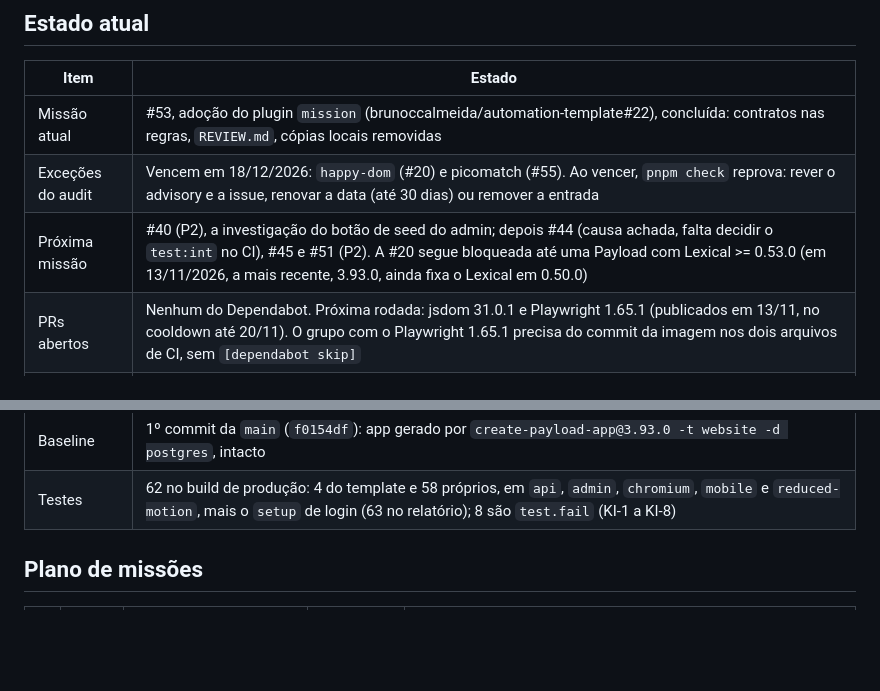
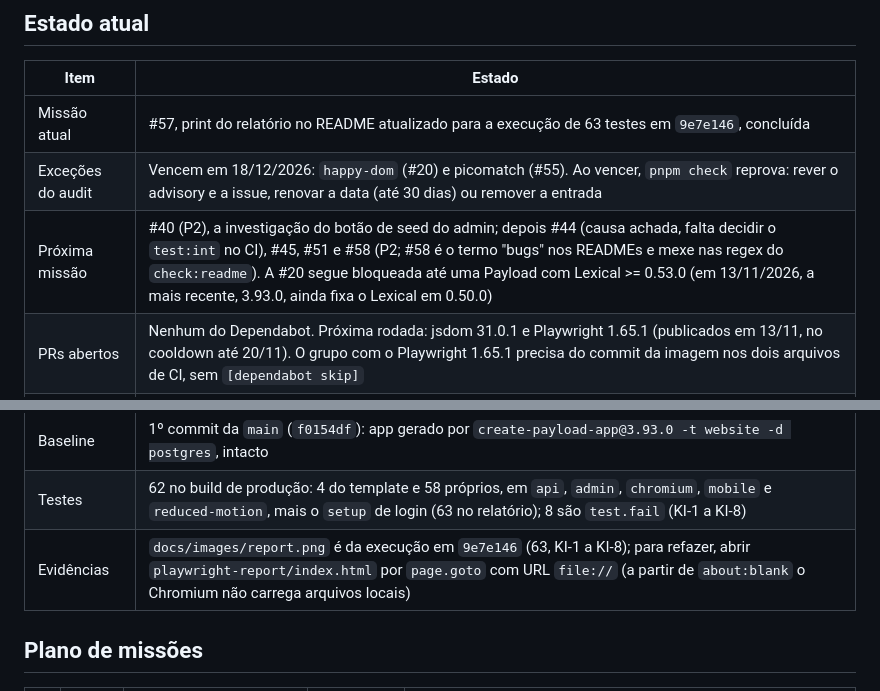
Before and after one commit to brunoccalmeida/playwright-nextjs-e2e-ci, a Markdown page: docs/PROJECT_SESSION_SUMMARY.md, 2 parts joined by grey strips. Drawn GitHub-style; blank space fills up the shorter version.

```diff
--- a/docs/PROJECT_SESSION_SUMMARY.md
+++ b/docs/PROJECT_SESSION_SUMMARY.md
@@ -10,9 +10,9 @@ Desde a #53, este arquivo guarda só o estado e a próxima missão; o registro d
 
 | Item             | Estado                                                                                                                                                                   |
 | ---------------- | ------------------------------------------------------------------------------------------------------------------------------------------------------------------------ |
-| Missão atual     | #53, adoção do plugin `mission` (brunoccalmeida/automation-template#22), concluída: contratos nas regras, `REVIEW.md`, cópias locais removidas |
+| Missão atual     | #57, print do relatório no README atualizado para a execução de 63 testes em `9e7e146`, concluída |
 | Exceções do audit | Vencem em 18/12/2026: `happy-dom` (#20) e picomatch (#55). Ao vencer, `pnpm check` reprova: rever o advisory e a issue, renovar a data (até 30 dias) ou remover a entrada |
-| Próxima missão   | #40 (P2), a investigação do botão de seed do admin; depois #44 (causa achada, falta decidir o `test:int` no CI), #45 e #51 (P2). A #20 segue bloqueada até uma Payload com Lexical >= 0.53.0 (em 13/11/2026, a mais recente, 3.93.0, ainda fixa o Lexical em 0.50.0) |
+| Próxima missão   | #40 (P2), a investigação do botão de seed do admin; depois #44 (causa achada, falta decidir o `test:int` no CI), #45, #51 e #58 (P2; #58 é o termo "bugs" nos READMEs e mexe nas regex do `check:readme`). A #20 segue bloqueada até uma Payload com Lexical >= 0.53.0 (em 13/11/2026, a mais recente, 3.93.0, ainda fixa o Lexical em 0.50.0) |
 | PRs abertos      | Nenhum do Dependabot. Próxima rodada: jsdom 31.0.1 e Playwright 1.65.1 (publicados em 13/11, no cooldown até 20/11). O grupo com o Playwright 1.65.1 precisa do commit da imagem nos dois arquivos de CI, sem `[dependabot skip]` |
 | Ambiente local   | `compose.yaml` com `postgres:18`, env validado com zod, migration inicial e seed via Local API; passos no README                                                         |
 | Portões          | Jobs `check`, `audit`, `secret-scan`, `workflow-audit` e `e2e`, todos no `needs` do `ci-passed`, único check do ruleset; `publish-report` só em push na `main`           |
@@ -20,6 +20,7 @@ Desde a #53, este arquivo guarda só o estado e a próxima missão; o registro d
 | Plugin `mission` | `/mission:close-mission`, `/mission:ship-pr` e `mission:reviewer`, do marketplace `brunoccalmeida-plugins`, `autoUpdate: false`; cada clone instala uma vez (`/plugin install mission@brunoccalmeida-plugins`) e, se instalar pelo shell, roda `/reload-plugins` na sessão aberta |
 | Baseline         | 1º commit da `main` (`f0154df`): app gerado por `create-payload-app@3.93.0 -t website -d postgres`, intacto                                                               |
 | Testes           | 62 no build de produção: 4 do template e 58 próprios, em `api`, `admin`, `chromium`, `mobile` e `reduced-motion`, mais o `setup` de login (63 no relatório); 8 são `test.fail` (KI-1 a KI-8) |
+| Evidências       | `docs/images/report.png` é da execução em `9e7e146` (63, KI-1 a KI-8); para refazer, abrir `playwright-report/index.html` por `page.goto` com URL `file://` (a partir de `about:blank` o Chromium não carrega arquivos locais) |
 
 ## Plano de missões
 
```
Also changed, not shown: README.md (+2 -2 lines), README.pt-BR.md (+2 -2 lines), docs/images/report.png.
